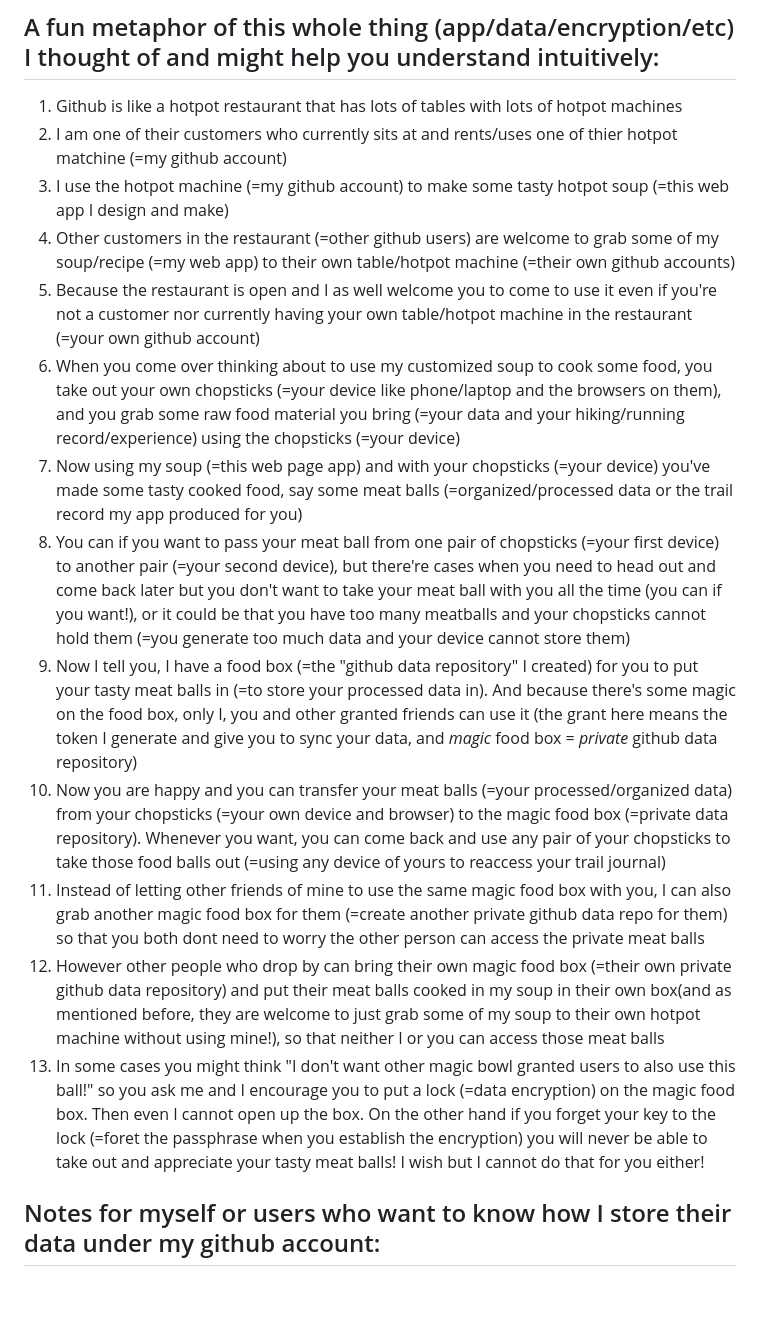
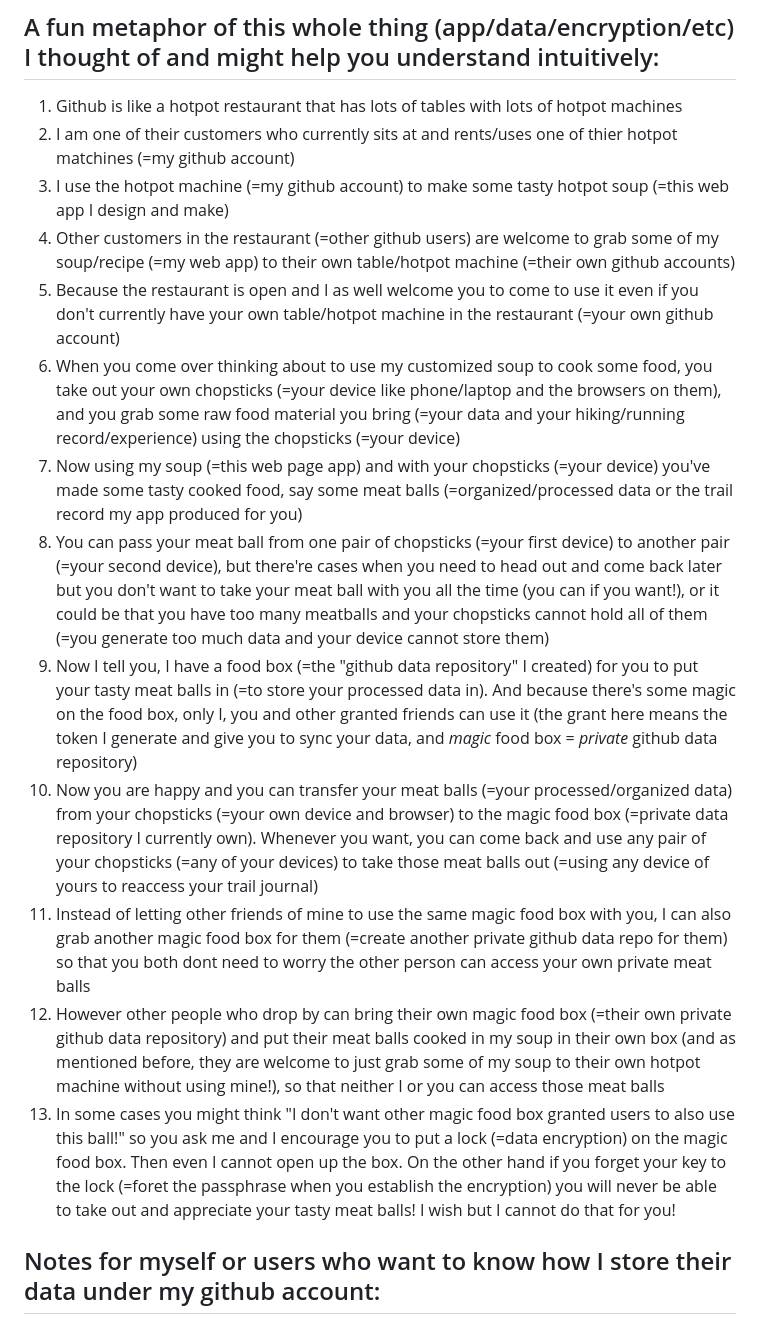
Before and after one commit to YuhengF/Trail_journal, a Markdown page: README.md, the part around the change. Drawn GitHub-style; blank space fills up the shorter version.

```diff
--- a/README.md
+++ b/README.md
@@ -22,18 +22,18 @@ Next step to simplify for new user, I might wrap things up using only account na
 
 ## A fun metaphor of this whole thing (app/data/encryption/etc) I thought of and might help you understand intuitively:
 1. Github is like a hotpot restaurant that has lots of tables with lots of hotpot machines
-2. I am one of their customers who currently sits at and rents/uses one of thier hotpot matchine (=my github account)
+2. I am one of their customers who currently sits at and rents/uses one of thier hotpot matchines (=my github account)
 3. I use the hotpot machine (=my github account) to make some tasty hotpot soup (=this web app I design and make)
 4. Other customers in the restaurant (=other github users) are welcome to grab some of my soup/recipe (=my web app) to their own table/hotpot machine (=their own github accounts)
-5. Because the restaurant is open and I as well welcome you to come to use it even if you're not a customer nor currently having your own table/hotpot machine in the restaurant (=your own github account)
+5. Because the restaurant is open and I as well welcome you to come to use it even if you don't currently have your own table/hotpot machine in the restaurant (=your own github account)
 6. When you come over thinking about to use my customized soup to cook some food, you take out your own chopsticks (=your device like phone/laptop and the browsers on them), and you grab some raw food material you bring (=your data and your hiking/running record/experience) using the chopsticks (=your device)
 7. Now using my soup (=this web page app) and with your chopsticks (=your device) you've made some tasty cooked food, say some meat balls (=organized/processed data or the trail record my app produced for you)
-8. You can if you want to pass your meat ball from one pair of chopsticks (=your first device) to another pair (=your second device), but there're cases when you need to head out and come back later but you don't want to take your meat ball with you all the time (you can if you want!), or it could be that you have too many meatballs and your chopsticks cannot hold them (=you generate too much data and your device cannot store them)
+8. You can pass your meat ball from one pair of chopsticks (=your first device) to another pair (=your second device), but there're cases when you need to head out and come back later but you don't want to take your meat ball with you all the time (you can if you want!), or it could be that you have too many meatballs and your chopsticks cannot hold all of them (=you generate too much data and your device cannot store them)
 9. Now I tell you, I have a food box (=the "github data repository" I created) for you to put your tasty meat balls in (=to store your processed data in). And because there's some magic on the food box, only I, you and other granted friends can use it (the grant here means the token I generate and give you to sync your data, and *magic* food box = *private* github data repository)
-10. Now you are happy and you can transfer your meat balls (=your processed/organized data) from your chopsticks (=your own device and browser) to the magic food box (=private data repository). Whenever you want, you can come back and use any pair of your chopsticks to take those food balls out (=using any device of yours to reaccess your trail journal)
-11. Instead of letting other friends of mine to use the same magic food box with you, I can also grab another magic food box for them (=create another private github data repo for them) so that you both dont need to worry the other person can access the private meat balls
-12. However other people who drop by can bring their own magic food box (=their own private github data repository) and put their meat balls cooked in my soup in their own box(and as mentioned before, they are welcome to just grab some of my soup to their own hotpot machine without using mine!), so that neither I or you can access those meat balls
-14. In some cases you might think "I don't want other magic bowl granted users to also use this ball!" so you ask me and I encourage you to put a lock (=data encryption) on the magic food box. Then even I cannot open up the box. On the other hand if you forget your key to the lock (=foret the passphrase when you establish the encryption) you will never be able to take out and appreciate your tasty meat balls! I wish but I cannot do that for you either!
+10. Now you are happy and you can transfer your meat balls (=your processed/organized data) from your chopsticks (=your own device and browser) to the magic food box (=private data repository I currently own). Whenever you want, you can come back and use any pair of your chopsticks (=any of your devices) to take those meat balls out (=using any device of yours to reaccess your trail journal)
+11. Instead of letting other friends of mine to use the same magic food box with you, I can also grab another magic food box for them (=create another private github data repo for them) so that you both dont need to worry the other person can access your own private meat balls
+12. However other people who drop by can bring their own magic food box (=their own private github data repository) and put their meat balls cooked in my soup in their own box (and as mentioned before, they are welcome to just grab some of my soup to their own hotpot machine without using mine!), so that neither I or you can access those meat balls
+14. In some cases you might think "I don't want other magic food box granted users to also use this ball!" so you ask me and I encourage you to put a lock (=data encryption) on the magic food box. Then even I cannot open up the box. On the other hand if you forget your key to the lock (=foret the passphrase when you establish the encryption) you will never be able to take out and appreciate your tasty meat balls! I wish but I cannot do that for you!
 
 ## Notes for myself or users who want to know how I store their data under my github account:
 
```
